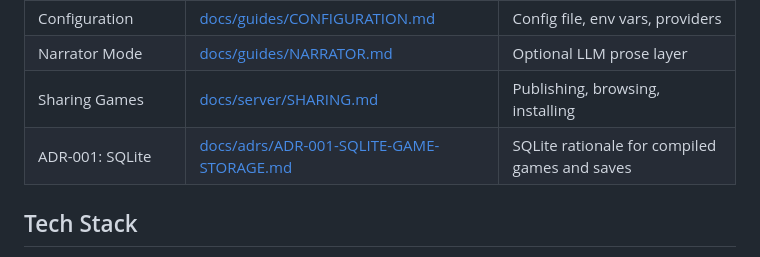
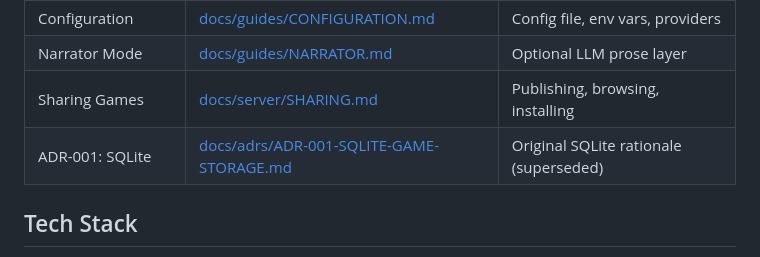
Before and after one commit to oobagi/anyzork, a Markdown page: AGENTS.md, the part around the change. GitHub-like rendering.

```diff
--- a/AGENTS.md
+++ b/AGENTS.md
@@ -38,7 +38,7 @@ No LLM is required at runtime unless the player explicitly enables narrator mode
 | Configuration | [docs/guides/CONFIGURATION.md](docs/guides/CONFIGURATION.md) | Config file, env vars, providers |
 | Narrator Mode | [docs/guides/NARRATOR.md](docs/guides/NARRATOR.md) | Optional LLM prose layer |
 | Sharing Games | [docs/server/SHARING.md](docs/server/SHARING.md) | Publishing, browsing, installing |
-| ADR-001: SQLite | [docs/adrs/ADR-001-SQLITE-GAME-STORAGE.md](docs/adrs/ADR-001-SQLITE-GAME-STORAGE.md) | SQLite rationale for compiled games and saves |
+| ADR-001: SQLite | [docs/adrs/ADR-001-SQLITE-GAME-STORAGE.md](docs/adrs/ADR-001-SQLITE-GAME-STORAGE.md) | Original SQLite rationale (superseded) |
 
 ## Tech Stack
 
```
Also changed, not shown: README.md (+3 -3 lines).
